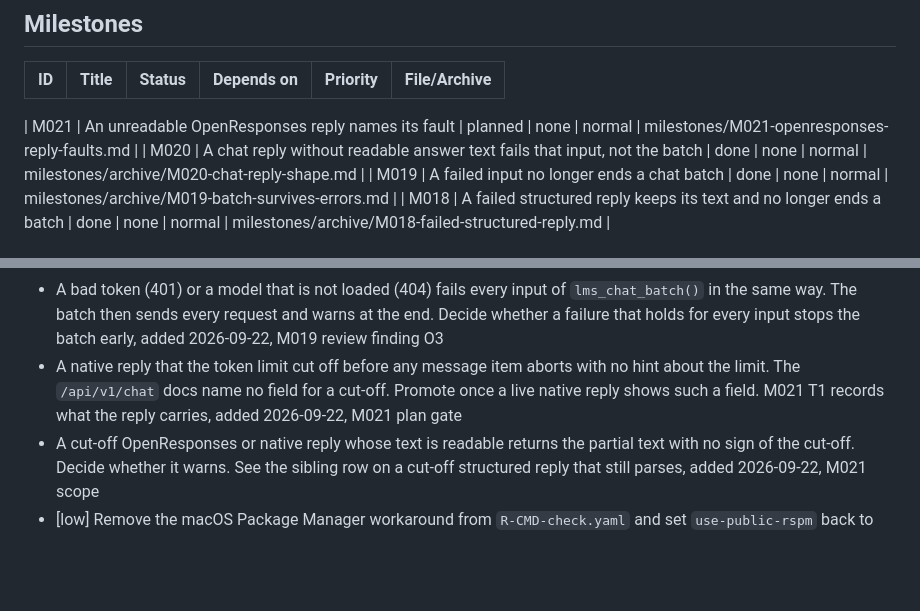
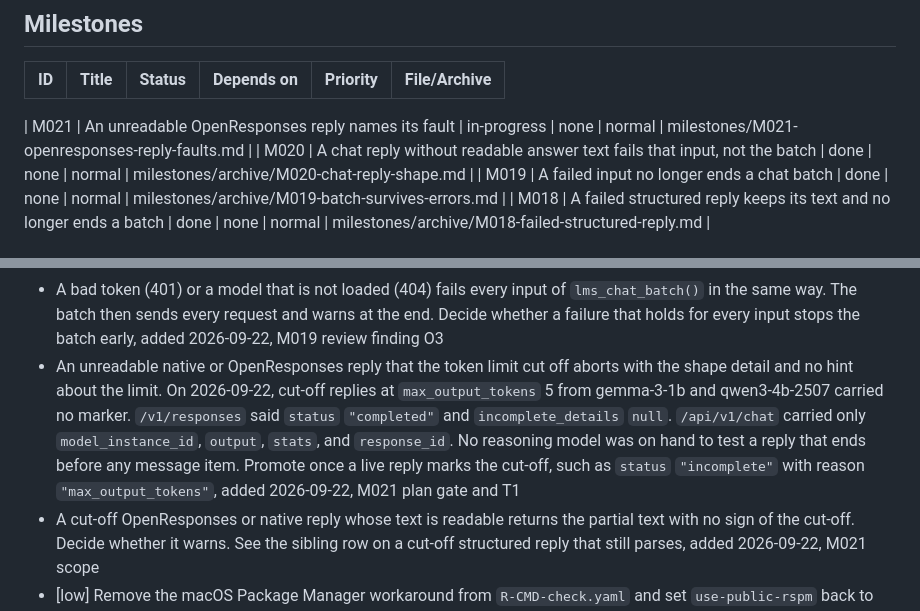
Before and after one commit to jmgirard/rlmstudio, a Markdown page: cairn/ROADMAP.md, 2 parts joined by grey strips. Rendered like a GitHub page; blank space fills up the shorter version.

```diff
--- a/cairn/ROADMAP.md
+++ b/cairn/ROADMAP.md
@@ -9,7 +9,7 @@ _Last hygiene check: 2026-09-22 (M020 done and archived, M017 row pruned, three
 |---|---|---|---|---|---|
 <!-- Rows are grouped by status, not sorted by ID. Keep only the 3 most recent
      terminal (done or dropped) rows. Older ones live in milestones/archive/ and git. -->
-| M021 | An unreadable OpenResponses reply names its fault | planned | none | normal | milestones/M021-openresponses-reply-faults.md |
+| M021 | An unreadable OpenResponses reply names its fault | in-progress | none | normal | milestones/M021-openresponses-reply-faults.md |
 | M020 | A chat reply without readable answer text fails that input, not the batch | done | none | normal | milestones/archive/M020-chat-reply-shape.md |
 | M019 | A failed input no longer ends a chat batch | done | none | normal | milestones/archive/M019-batch-survives-errors.md |
 | M018 | A failed structured reply keeps its text and no longer ends a batch | done | none | normal | milestones/archive/M018-failed-structured-reply.md |
@@ -47,7 +47,7 @@ _Last hygiene check: 2026-09-22 (M020 done and archived, M017 row pruned, three
 - A guard that keeps the token wrapper table covering every exported function that reaches the REST API. The table is a fixed list of twelve names. A thirteenth wrapper added later escapes it, added 2026-09-20, M009 review finding 8, count corrected M010, see the two sibling guard rows above
 - A structured reply that the token limit cut off but that is still valid JSON, such as `"12"`, parses with no sign of the cut-off. Decide whether a `finish_reason` of `"length"` warns or aborts even when the parse succeeds, added 2026-09-22, M018 review pass 2 finding 3
 - A bad token (401) or a model that is not loaded (404) fails every input of `lms_chat_batch()` in the same way. The batch then sends every request and warns at the end. Decide whether a failure that holds for every input stops the batch early, added 2026-09-22, M019 review finding O3
-- A native reply that the token limit cut off before any message item aborts with no hint about the limit. The `/api/v1/chat` docs name no field for a cut-off. Promote once a live native reply shows such a field. M021 T1 records what the reply carries, added 2026-09-22, M021 plan gate
+- An unreadable native or OpenResponses reply that the token limit cut off aborts with the shape detail and no hint about the limit. On 2026-09-22, cut-off replies at `max_output_tokens` 5 from gemma-3-1b and qwen3-4b-2507 carried no marker. `/v1/responses` said `status` `"completed"` and `incomplete_details` `null`. `/api/v1/chat` carried only `model_instance_id`, `output`, `stats`, and `response_id`. No reasoning model was on hand to test a reply that ends before any message item. Promote once a live reply marks the cut-off, such as `status` `"incomplete"` with reason `"max_output_tokens"`, added 2026-09-22, M021 plan gate and T1
 - A cut-off OpenResponses or native reply whose text is readable returns the partial text with no sign of the cut-off. Decide whether it warns. See the sibling row on a cut-off structured reply that still parses, added 2026-09-22, M021 scope
 - [low] Remove the macOS Package Manager workaround from `R-CMD-check.yaml` and set `use-public-rspm` back to `true`. Promote once a released pak extracts zstd archives, added 2026-09-20, M011 scope, r-lib/pkgdepends#485
 - [low] Pin the macOS check job to R 4.5, whose CRAN binaries are still gzip. This is the alternative M011 rejected. If Posit Package Manager stops serving gzip macOS binaries, or drops its R 4.6 path, promote this row, added 2026-09-20, M011 plan gate
```
Also changed, not shown: cairn/milestones/M021-openresponses-reply-faults.md (+16 -15 lines).
